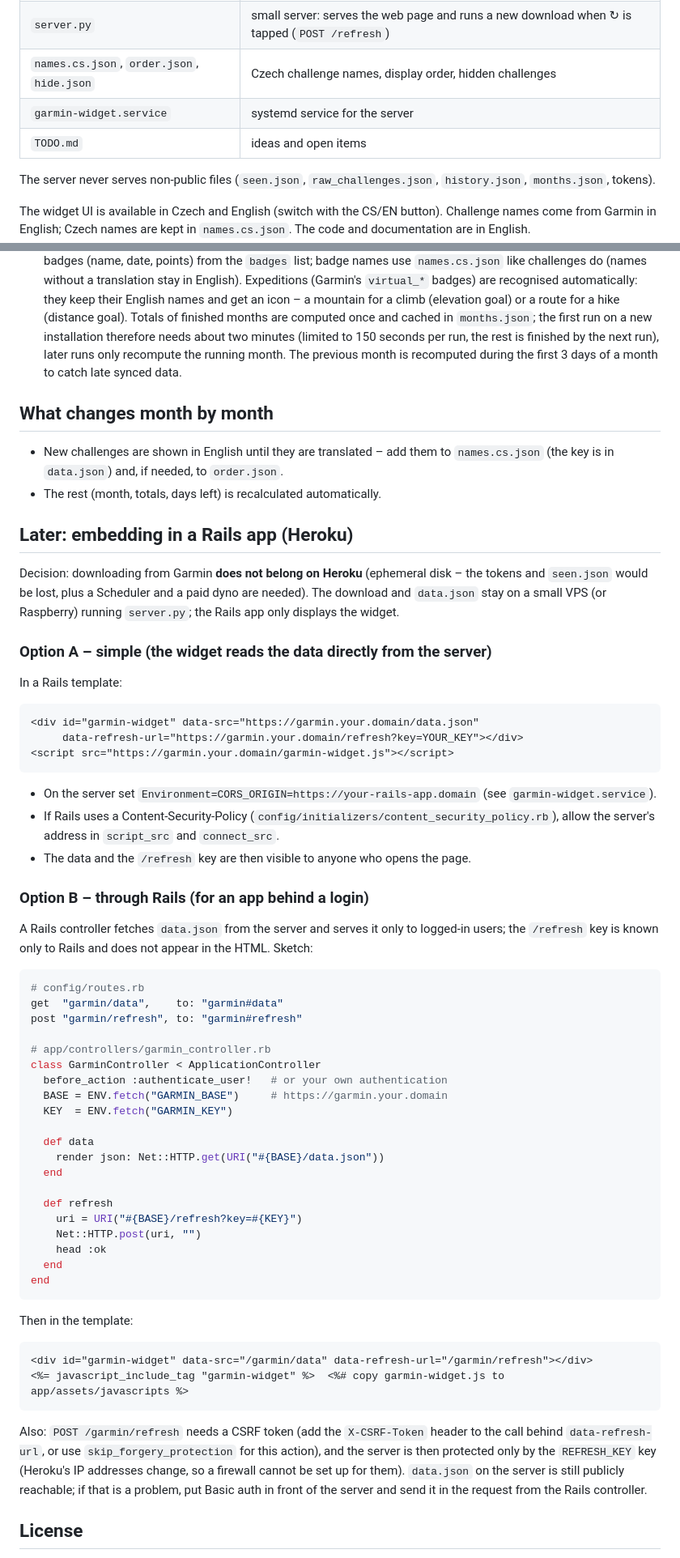
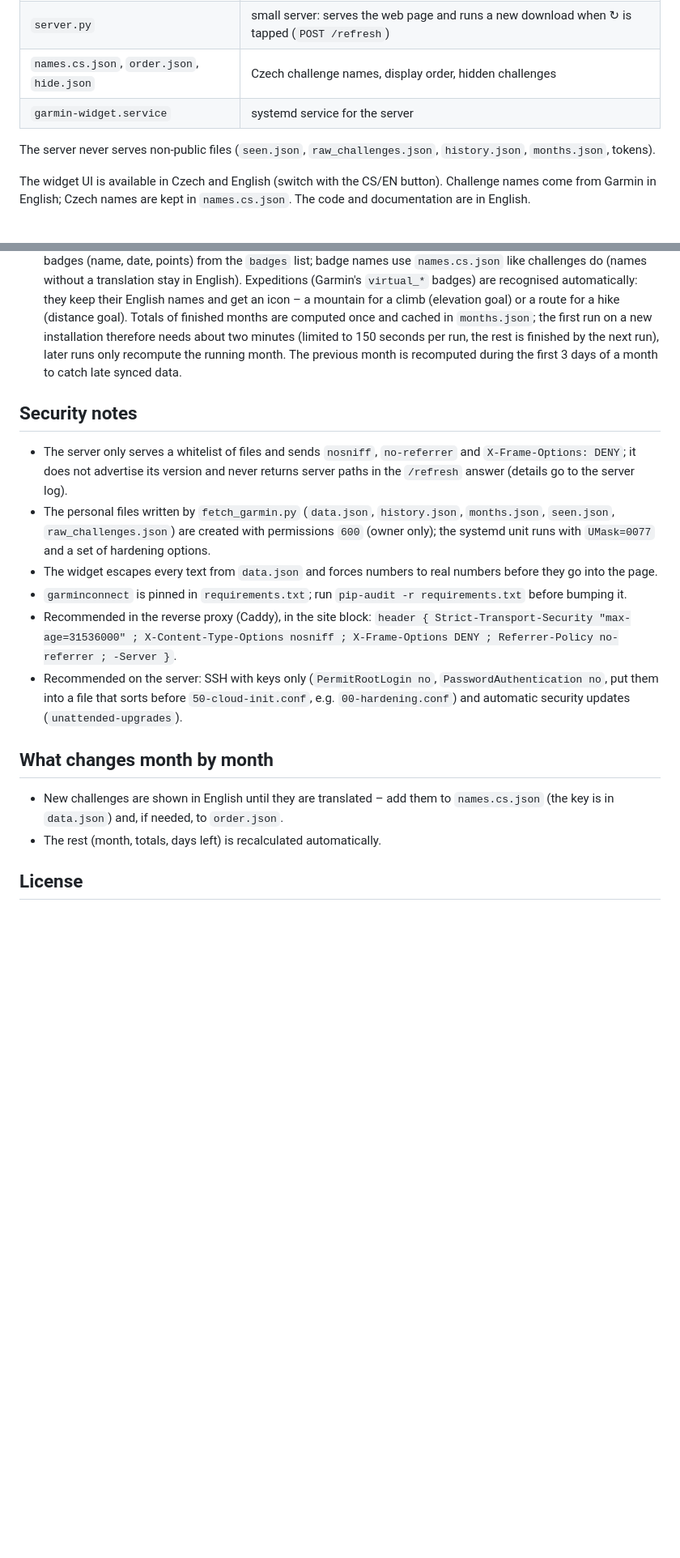
Before and after one commit to subrova/garmin-widget, a Markdown page: README.md, 2 parts joined by grey strips. Shown: that part at 81% size. Drawn GitHub-style; blank space fills up the shorter version.

````diff
--- a/README.md
+++ b/README.md
@@ -10,7 +26,6 @@ Downloads this month's steps, km, active minutes and challenges from Garmin Conn
 | `server.py` | small server: serves the web page and runs a new download when ↻ is tapped (`POST /refresh`) |
 | `names.cs.json`, `order.json`, `hide.json` | Czech challenge names, display order, hidden challenges |
 | `garmin-widget.service` | systemd service for the server |
-| `TODO.md` | ideas and open items |
 
 The server never serves non-public files (`seen.json`, `raw_challenges.json`, `history.json`, `months.json`, tokens).
 
@@ -98,64 +113,19 @@ On touch screens the tabs can also be switched by swiping the widget left or rig
 
 - **Year** – a bar chart per month of the current year (steps / km / active minutes, same pills; tap a bar for the month and its daily average; the yellow bar is the running month; the dashed line is a configurable monthly goal), plus the year total and the best month. The data is the `year` list in `data.json`. Below it a card lists the latest earned badges (name, date, points) from the `badges` list; badge names use `names.cs.json` like challenges do (names without a translation stay in English). Expeditions (Garmin's `virtual_*` badges) are recognised automatically: they keep their English names and get an icon – a mountain for a climb (elevation goal) or a route for a hike (distance goal). Totals of finished months are computed once and cached in `months.json`; the first run on a new installation therefore needs about two minutes (limited to 150 seconds per run, the rest is finished by the next run), later runs only recompute the running month. The previous month is recomputed during the first 3 days of a month to catch late synced data.
 
+## Security notes
+
+- The server only serves a whitelist of files and sends `nosniff`, `no-referrer` and `X-Frame-Options: DENY`; it does not advertise its version and never returns server paths in the `/refresh` answer (details go to the server log).
+- The personal files written by `fetch_garmin.py` (`data.json`, `history.json`, `months.json`, `seen.json`, `raw_challenges.json`) are created with permissions `600` (owner only); the systemd unit runs with `UMask=0077` and a set of hardening options.
+- The widget escapes every text from `data.json` and forces numbers to real numbers before they go into the page.
+- `garminconnect` is pinned in `requirements.txt`; run `pip-audit -r requirements.txt` before bumping it.
+- Recommended in the reverse proxy (Caddy), in the site block: `header { Strict-Transport-Security "max-age=31536000" ; X-Content-Type-Options nosniff ; X-Frame-Options DENY ; Referrer-Policy no-referrer ; -Server }`.
+- Recommended on the server: SSH with keys only (`PermitRootLogin no`, `PasswordAuthentication no`, put them into a file that sorts before `50-cloud-init.conf`, e.g. `00-hardening.conf`) and automatic security updates (`unattended-upgrades`).
+
 ## What changes month by month
 
 - New challenges are shown in English until they are translated – add them to `names.cs.json` (the key is in `data.json`) and, if needed, to `order.json`.
 - The rest (month, totals, days left) is recalculated automatically.
-
-## Later: embedding in a Rails app (Heroku)
-
-Decision: downloading from Garmin **does not belong on Heroku** (ephemeral disk – the tokens and `seen.json` would be lost, plus a Scheduler and a paid dyno are needed). The download and `data.json` stay on a small VPS (or Raspberry) running `server.py`; the Rails app only displays the widget.
-
-### Option A – simple (the widget reads the data directly from the server)
-
-In a Rails template:
-
-```erb
-<div id="garmin-widget" data-src="https://garmin.your.domain/data.json"
-     data-refresh-url="https://garmin.your.domain/refresh?key=YOUR_KEY"></div>
-<script src="https://garmin.your.domain/garmin-widget.js"></script>
-```
-
-- On the server set `Environment=CORS_ORIGIN=https://your-rails-app.domain` (see `garmin-widget.service`).
-- If Rails uses a Content-Security-Policy (`config/initializers/content_security_policy.rb`), allow the server's address in `script_src` and `connect_src`.
-- The data and the `/refresh` key are then visible to anyone who opens the page.
-
-### Option B – through Rails (for an app behind a login)
-
-A Rails controller fetches `data.json` from the server and serves it only to logged-in users; the `/refresh` key is known only to Rails and does not appear in the HTML. Sketch:
-
-```ruby
-# config/routes.rb
-get  "garmin/data",    to: "garmin#data"
-post "garmin/refresh", to: "garmin#refresh"
-
-# app/controllers/garmin_controller.rb
-class GarminController < ApplicationController
-  before_action :authenticate_user!   # or your own authentication
-  BASE = ENV.fetch("GARMIN_BASE")     # https://garmin.your.domain
-  KEY  = ENV.fetch("GARMIN_KEY")
-
-  def data
-    render json: Net::HTTP.get(URI("#{BASE}/data.json"))
-  end
-
-  def refresh
-    uri = URI("#{BASE}/refresh?key=#{KEY}")
-    Net::HTTP.post(uri, "")
-    head :ok
-  end
-end
-```
-
-Then in the template:
-
-```erb
-<div id="garmin-widget" data-src="/garmin/data" data-refresh-url="/garmin/refresh"></div>
-<%= javascript_include_tag "garmin-widget" %>  <%# copy garmin-widget.js to app/assets/javascripts %>
-```
-
-Also: `POST /garmin/refresh` needs a CSRF token (add the `X-CSRF-Token` header to the call behind `data-refresh-url`, or use `skip_forgery_protection` for this action), and the server is then protected only by the `REFRESH_KEY` key (Heroku's IP addresses change, so a firewall cannot be set up for them). `data.json` on the server is still publicly reachable; if that is a problem, put Basic auth in front of the server and send it in the request from the Rails controller.
 
 ## License
 
````
Also changed, not shown: other parts of README.md (+17 -1 lines), TODO.md (deleted, +0 -29 lines), docs/screenshots/challenges_dark.png (added), docs/screenshots/challenges_light.png (added), docs/screenshots/month_dark.png (added), docs/screenshots/month_light.png (added), docs/screenshots/year_dark.png (added), docs/screenshots/year_light.png (added), 7 other files.
